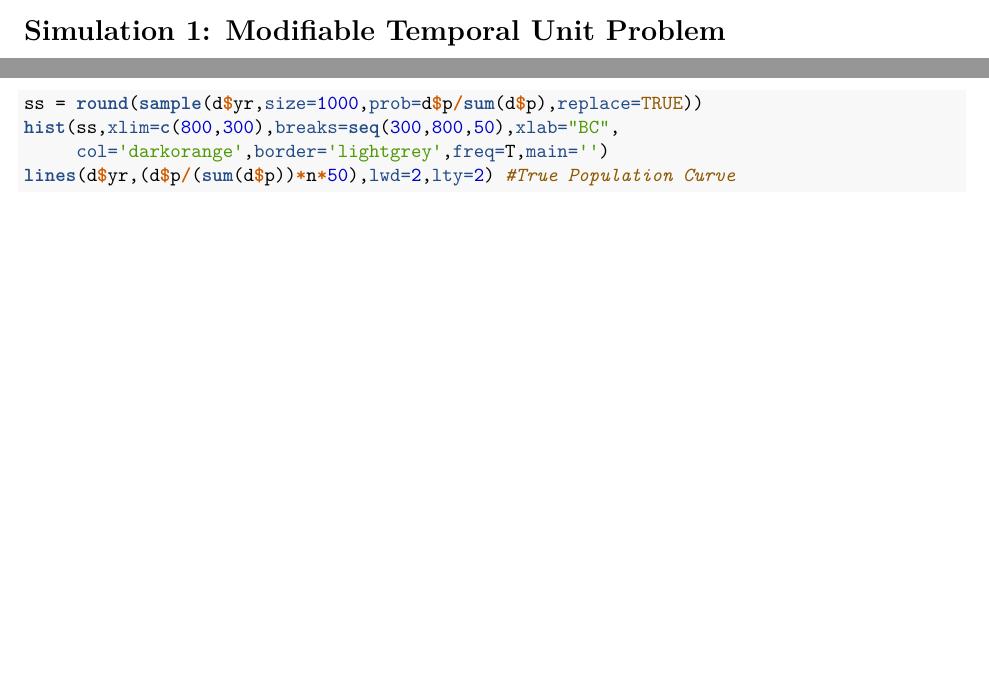
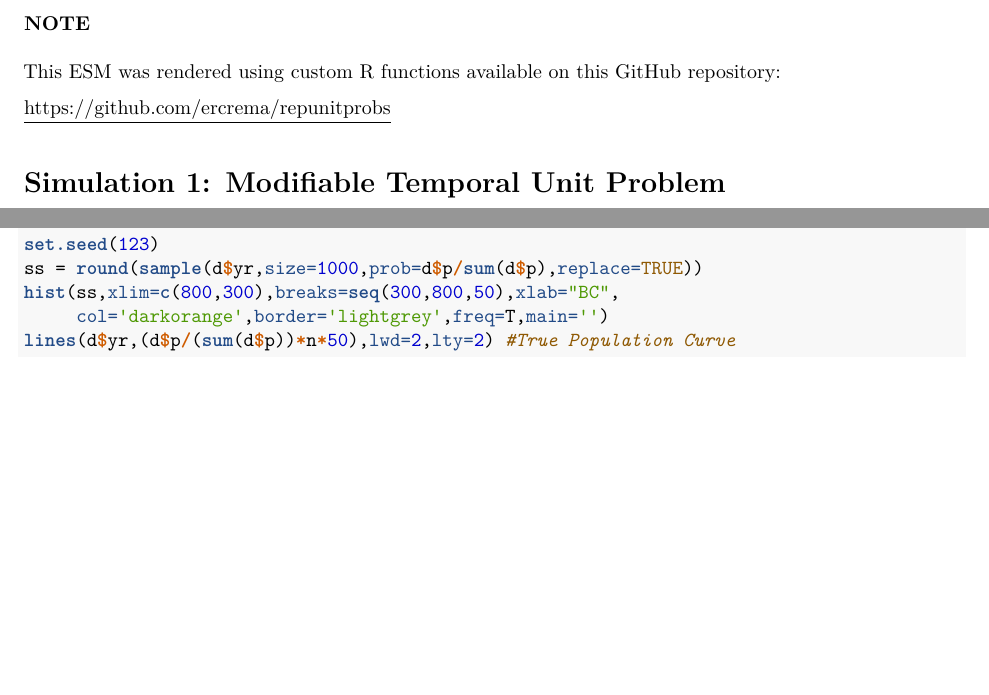
Before and after one commit to ercrema/repunitprobs, an R Markdown document (ESM.Rmd): two parts of pages 1 and 2 of 16, joined at a grey line, cut at the place of the change, the shorter picture padded with empty space. The pictures show the output file ESM.pdf that the author committed with the source.

Commit message:
Updated ESM with reference to repo and figure resize

````diff
--- a/ESM.Rmd
+++ b/ESM.Rmd
@@ -10,6 +10,12 @@ output: pdf_document
 knitr::opts_chunk$set(echo = TRUE)
 source("./src/utility.R")
 ```
+
+### NOTE
+
+This ESM was rendered using custom R functions available on this GitHub repository:
+
+[\underline{https://github.com/ercrema/repunitprobs}](https://github.com/ercrema/repunitprobs)
 
 
 # Simulation 1: Modifiable Temporal Unit Problem
````
Also changed, not shown: ESM.pdf, ESM.Rmd (2 more changed lines).
